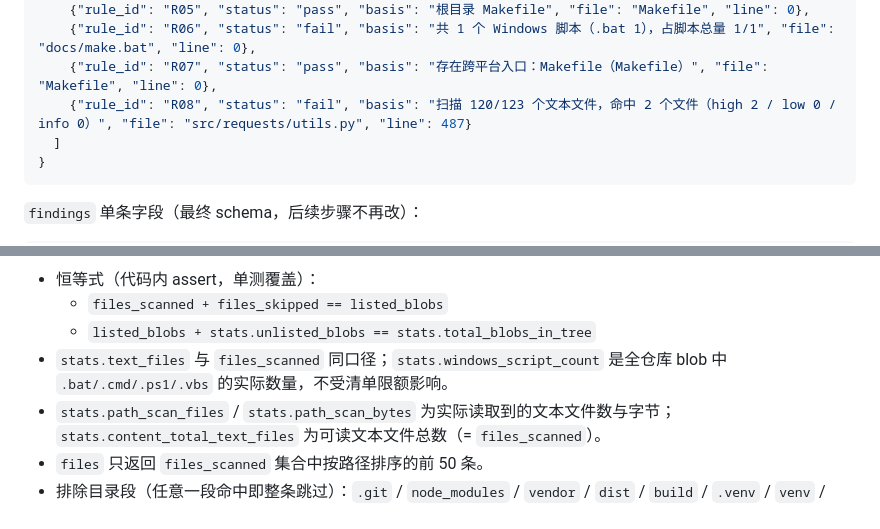
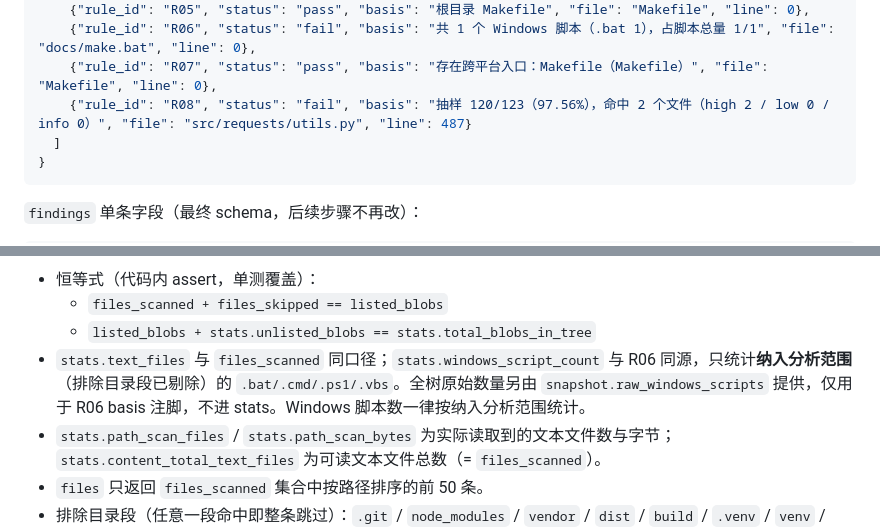
Before and after one commit to klxlx/repogate, a Markdown page: README.md, 2 parts joined by grey strips. GitHub-like rendering.

````diff
--- a/README.md
+++ b/README.md
@@ -56,7 +56,7 @@ python3.13 -m venv .venv
     {"rule_id": "R05", "status": "pass", "basis": "根目录 Makefile", "file": "Makefile", "line": 0},
     {"rule_id": "R06", "status": "fail", "basis": "共 1 个 Windows 脚本（.bat 1），占脚本总量 1/1", "file": "docs/make.bat", "line": 0},
     {"rule_id": "R07", "status": "pass", "basis": "存在跨平台入口：Makefile（Makefile）", "file": "Makefile", "line": 0},
-    {"rule_id": "R08", "status": "fail", "basis": "扫描 120/123 个文本文件，命中 2 个文件（high 2 / low 0 / info 0）", "file": "src/requests/utils.py", "line": 487}
+    {"rule_id": "R08", "status": "fail", "basis": "抽样 120/123（97.56%），命中 2 个文件（high 2 / low 0 / info 0）", "file": "src/requests/utils.py", "line": 487}
   ]
 }
 ```
@@ -112,7 +112,7 @@ python3.13 -m venv .venv
 - 恒等式（代码内 assert，单测覆盖）：
   - `files_scanned + files_skipped == listed_blobs`
   - `listed_blobs + stats.unlisted_blobs == stats.total_blobs_in_tree`
-- `stats.text_files` 与 `files_scanned` 同口径；`stats.windows_script_count` 是全仓库 blob 中 `.bat/.cmd/.ps1/.vbs` 的实际数量，不受清单限额影响。
+- `stats.text_files` 与 `files_scanned` 同口径；`stats.windows_script_count` 与 R06 同源，只统计**纳入分析范围**（排除目录段已剔除）的 `.bat/.cmd/.ps1/.vbs`。全树原始数量另由 `snapshot.raw_windows_scripts` 提供，仅用于 R06 basis 注脚，不进 stats。Windows 脚本数一律按纳入分析范围统计。
 - `stats.path_scan_files` / `stats.path_scan_bytes` 为实际读取到的文本文件数与字节；`stats.content_total_text_files` 为可读文本文件总数（= `files_scanned`）。
 - `files` 只返回 `files_scanned` 集合中按路径排序的前 50 条。
 - 排除目录段（任意一段命中即整条跳过）：`.git` / `node_modules` / `vendor` / `dist` / `build` / `.venv` / `venv` / `__pycache__` / `.pytest_cache` / `.idea` / `.vs` / `obj`。
````
Also changed, not shown: other parts of README.md (+5 -4 lines), docs/screenshot-home.png, 9 other files.
